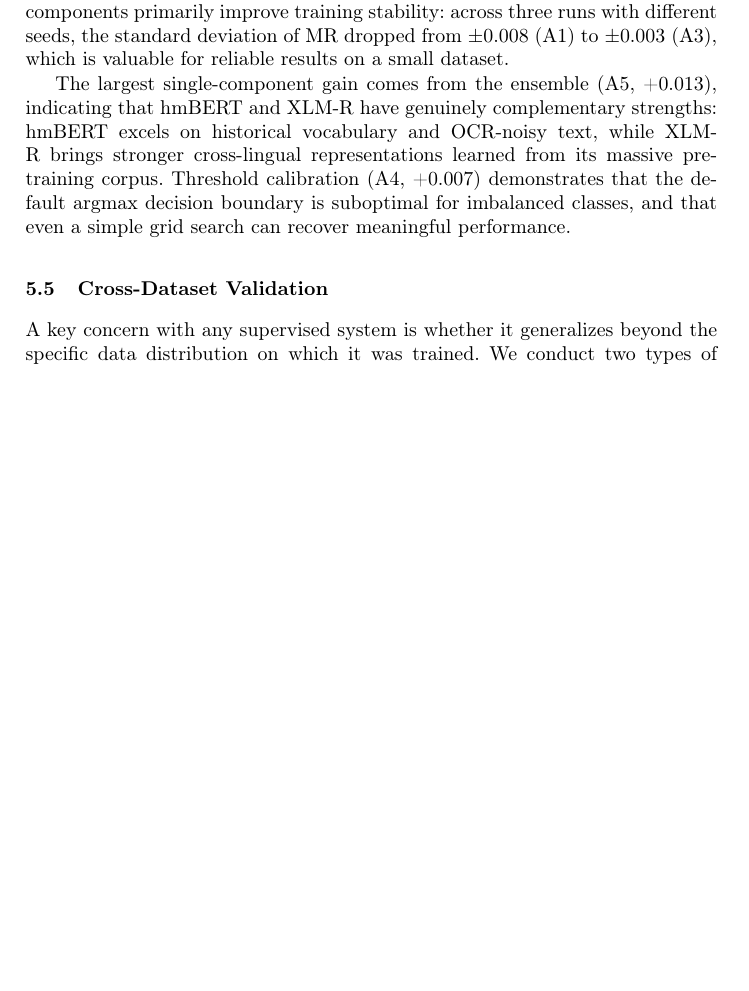
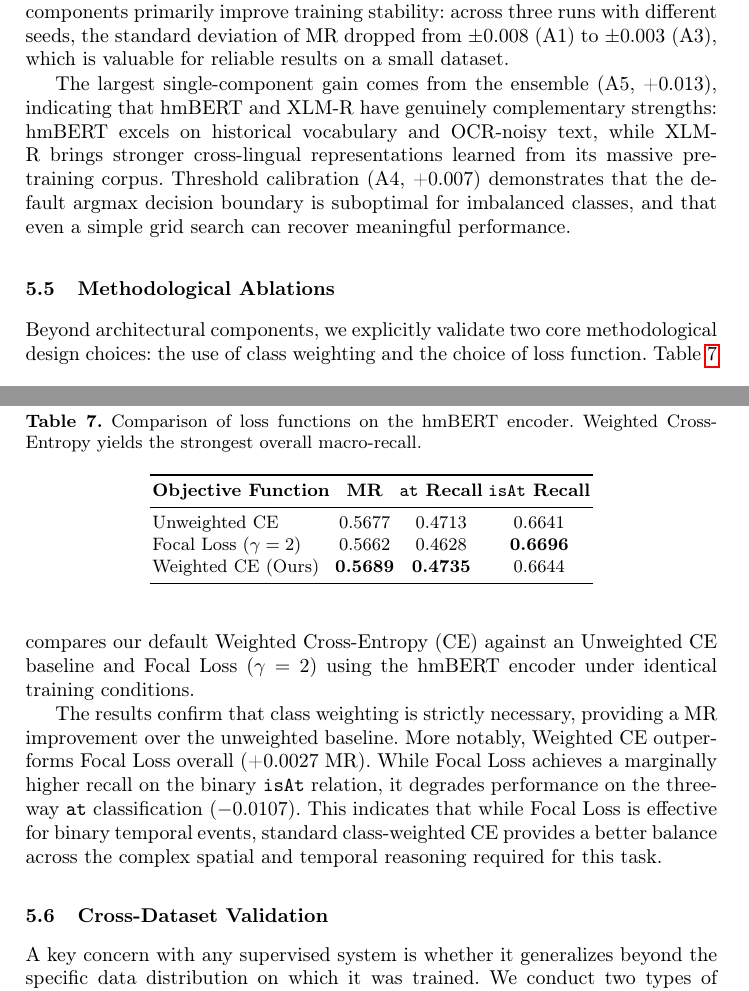
Before and after one commit to amanraj74/MHIPEX, a LaTeX paper (paper/main.tex): part of page 12 of 18 before the commit and two parts of pages 12 and 13 of 19 after it, the two joined at a grey line, cut so that both start at the same text, the shorter picture padded with empty space. Compiled offline with pdfLaTeX.

Commit message:
v6: Integrate loss function and class weighting ablation results

```diff
--- a/paper/main.tex
+++ b/paper/main.tex
@@ -376,6 +376,28 @@ The ablation (Figure~\ref{fig:ablation}) reveals a clear hierarchy of contributi
 
 The largest single-component gain comes from the ensemble (A5, +0.013), indicating that hmBERT and XLM-R have genuinely complementary strengths: hmBERT excels on historical vocabulary and OCR-noisy text, while XLM-R brings stronger cross-lingual representations learned from its massive pre-training corpus. Threshold calibration (A4, +0.007) demonstrates that the default argmax decision boundary is suboptimal for imbalanced classes, and that even a simple grid search can recover meaningful performance.
 
+\subsection{Methodological Ablations}
+\label{sec:loss_ablation}
+
+Beyond architectural components, we explicitly validate two core methodological design choices: the use of class weighting and the choice of loss function. Table~\ref{tab:loss_ablation} compares our default Weighted Cross-Entropy (CE) against an Unweighted CE baseline and Focal Loss ($\gamma=2$) using the hmBERT encoder under identical training conditions.
+
+\begin{table}[t]
+\centering
+\caption{Comparison of loss functions on the hmBERT encoder. Weighted Cross-Entropy yields the strongest overall macro-recall.}
+\label{tab:loss_ablation}
+\begin{tabular}{lccc}
+\toprule
+\textbf{Objective Function} & \textbf{MR} & \textbf{\texttt{at} Recall} & \textbf{\texttt{isAt} Recall} \\
+\midrule
+Unweighted CE & 0.5677 & 0.4713 & 0.6641 \\
+Focal Loss ($\gamma=2$) & 0.5662 & 0.4628 & \textbf{0.6696} \\
+Weighted CE (Ours) & \textbf{0.5689} & \textbf{0.4735} & 0.6644 \\
+\bottomrule
+\end{tabular}
+\end{table}
+
+The results confirm that class weighting is strictly necessary, providing a MR improvement over the unweighted baseline. More notably, Weighted CE outperforms Focal Loss overall (+0.0027 MR). While Focal Loss achieves a marginally higher recall on the binary \texttt{isAt} relation, it degrades performance on the three-way \texttt{at} classification ($-$0.0107). This indicates that while Focal Loss is effective for binary temporal events, standard class-weighted CE provides a better balance across the complex spatial and temporal reasoning required for this task.
+
 \subsection{Cross-Dataset Validation}
 \label{sec:crossval}
 
```
Also changed, not shown: ablation_results.csv (added, +4 -0 lines), paper/main.tex (2 more changed lines), 1 other file.
